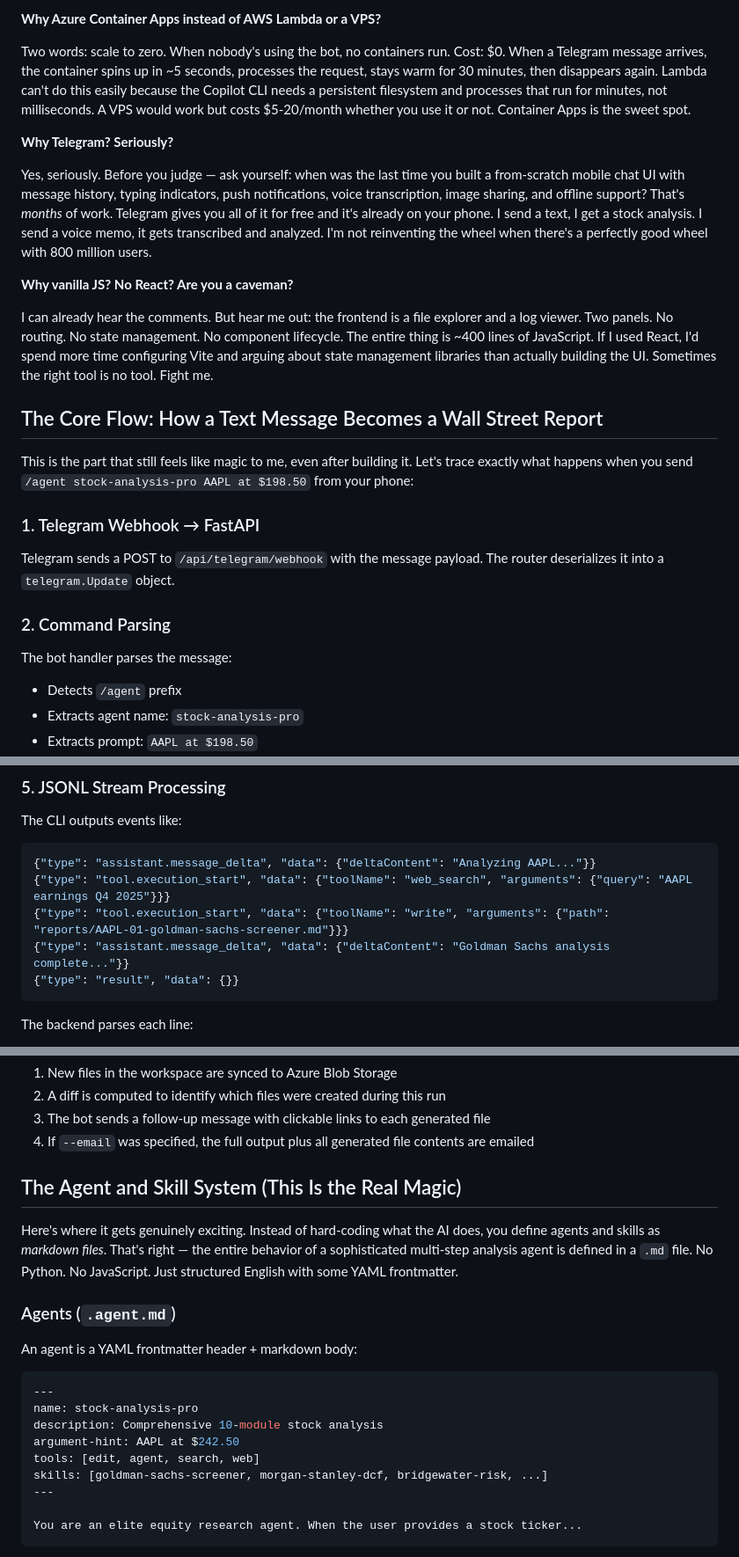
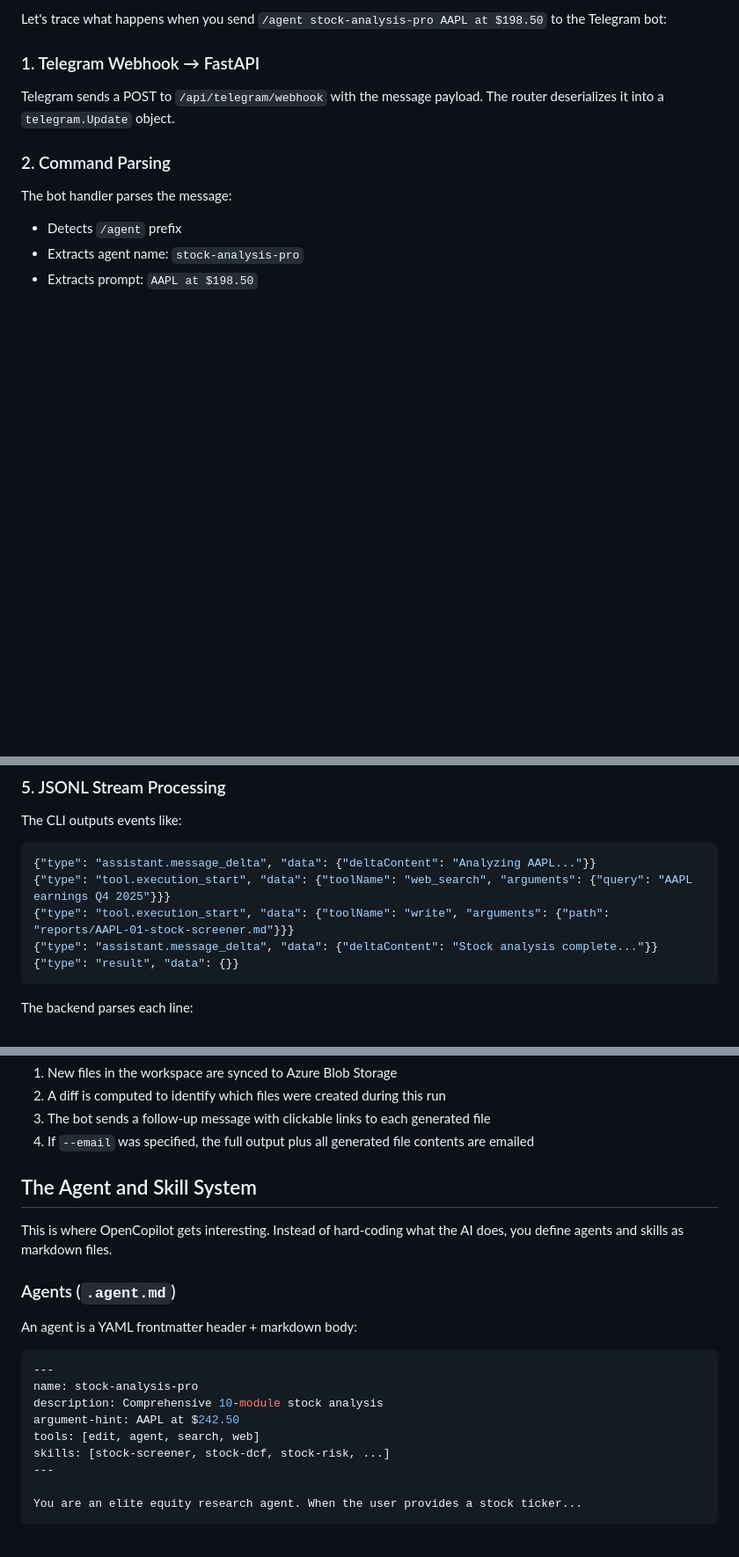
Before and after one commit to arjunpatel17/OpenCopilot, a Markdown page: blog/part-1-architecture-and-vision.md, 3 parts joined by grey strips. Shown at 88% size. Drawn GitHub-style; blank space fills up the shorter version.

````diff
--- a/blog/part-1-architecture-and-vision.md
+++ b/blog/part-1-architecture-and-vision.md
@@ -132,19 +113,5 @@ If you're wrapping a CLI subprocess and streaming its output in real time, you n
 
-**Why Azure Container Apps instead of AWS Lambda or a VPS?**
-
-Two words: scale to zero. When nobody's using the bot, no containers run. Cost: $0. When a Telegram message arrives, the container spins up in ~5 seconds, processes the request, stays warm for 30 minutes, then disappears again. Lambda can't do this easily because the Copilot CLI needs a persistent filesystem and processes that run for minutes, not milliseconds. A VPS would work but costs $5-20/month whether you use it or not. Container Apps is the sweet spot.
-
-**Why Telegram? Seriously?**
-
-Yes, seriously. Before you judge — ask yourself: when was the last time you built a from-scratch mobile chat UI with message history, typing indicators, push notifications, voice transcription, image sharing, and offline support? That's *months* of work. Telegram gives you all of it for free and it's already on your phone. I send a text, I get a stock analysis. I send a voice memo, it gets transcribed and analyzed. I'm not reinventing the wheel when there's a perfectly good wheel with 800 million users.
-
-**Why vanilla JS? No React? Are you a caveman?**
-
-I can already hear the comments. But hear me out: the frontend is a file explorer and a log viewer. Two panels. No routing. No state management. No component lifecycle. The entire thing is ~400 lines of JavaScript. If I used React, I'd spend more time configuring Vite and arguing about state management libraries than actually building the UI. Sometimes the right tool is no tool. Fight me.
-
-## The Core Flow: How a Text Message Becomes a Wall Street Report
-
-This is the part that still feels like magic to me, even after building it. Let's trace exactly what happens when you send `/agent stock-analysis-pro AAPL at $198.50` from your phone:
+Let's trace what happens when you send `/agent stock-analysis-pro AAPL at $198.50` to the Telegram bot:
 
 ### 1. Telegram Webhook → FastAPI
 
@@ -187,8 +154,8 @@ The CLI outputs events like:
 ```json
 {"type": "assistant.message_delta", "data": {"deltaContent": "Analyzing AAPL..."}}
 {"type": "tool.execution_start", "data": {"toolName": "web_search", "arguments": {"query": "AAPL earnings Q4 2025"}}}
-{"type": "tool.execution_start", "data": {"toolName": "write", "arguments": {"path": "reports/AAPL-01-goldman-sachs-screener.md"}}}
-{"type": "assistant.message_delta", "data": {"deltaContent": "Goldman Sachs analysis complete..."}}
+{"type": "tool.execution_start", "data": {"toolName": "write", "arguments": {"path": "reports/AAPL-01-stock-screener.md"}}}
+{"type": "assistant.message_delta", "data": {"deltaContent": "Stock analysis complete..."}}
 {"type": "result", "data": {}}
 ```
 
@@ -210,9 +177,9 @@ After the agent finishes:
 3. The bot sends a follow-up message with clickable links to each generated file
 4. If `--email` was specified, the full output plus all generated file contents are emailed
 
-## The Agent and Skill System (This Is the Real Magic)
+## The Agent and Skill System
 
-Here's where it gets genuinely exciting. Instead of hard-coding what the AI does, you define agents and skills as *markdown files*. That's right — the entire behavior of a sophisticated multi-step analysis agent is defined in a `.md` file. No Python. No JavaScript. Just structured English with some YAML frontmatter.
+This is where OpenCopilot gets interesting. Instead of hard-coding what the AI does, you define agents and skills as markdown files.
 
 ### Agents (`.agent.md`)
 
@@ -224,7 +191,7 @@ name: stock-analysis-pro
 description: Comprehensive 10-module stock analysis
 argument-hint: AAPL at $242.50
 tools: [edit, agent, search, web]
-skills: [goldman-sachs-screener, morgan-stanley-dcf, bridgewater-risk, ...]
+skills: [stock-screener, stock-dcf, stock-risk, ...]
 ---
 
 You are an elite equity research agent. When the user provides a stock ticker...
````
Also changed, not shown: other parts of blog/part-1-architecture-and-vision.md (+38 -62 lines).
